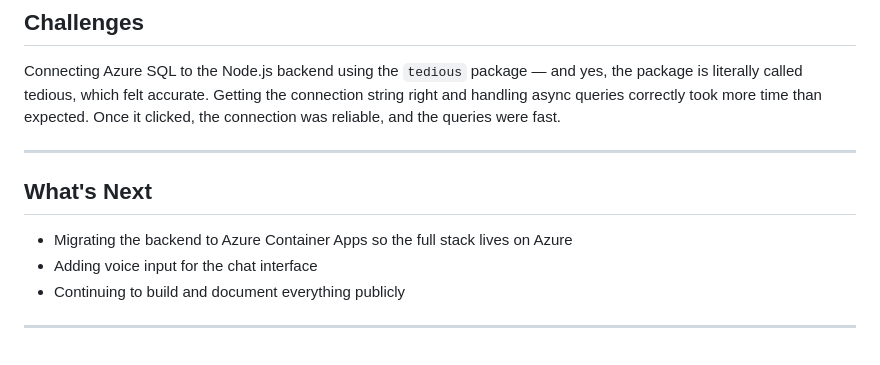
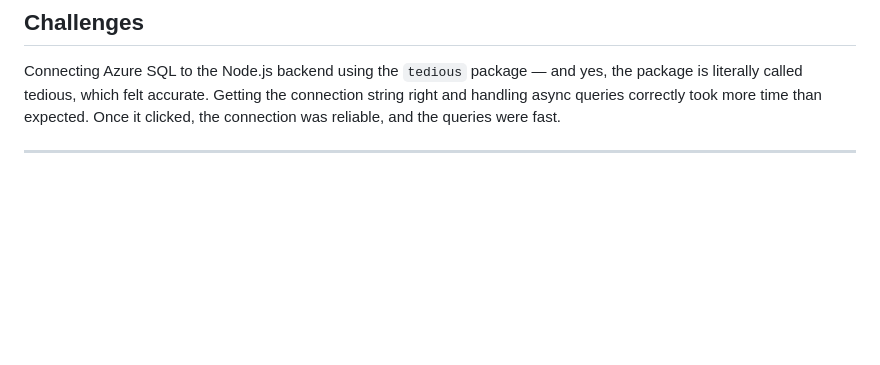
Before and after one commit to daminipchrysanthemum-tech/my-portfolio-ai, a Markdown page: README.md, the part around the change. GitHub-like rendering; blank space fills up the shorter version.

Commit message:
Remove 'What's Next' section from README
Removed the 'What's Next' section from the README.

```diff
--- a/README.md
+++ b/README.md
@@ -64,10 +64,3 @@ The final stack ended up split across four platforms instead of one, but it work
 Connecting Azure SQL to the Node.js backend using the `tedious` package — and yes, the package is literally called tedious, which felt accurate. Getting the connection string right and handling async queries correctly took more time than expected. Once it clicked, the connection was reliable, and the queries were fast.
 
 ---
-
-## What's Next
-- Migrating the backend to Azure Container Apps so the full stack lives on Azure
-- Adding voice input for the chat interface
-- Continuing to build and document everything publicly
-
----
```
